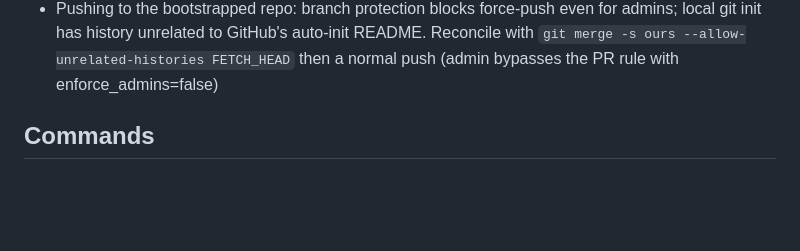
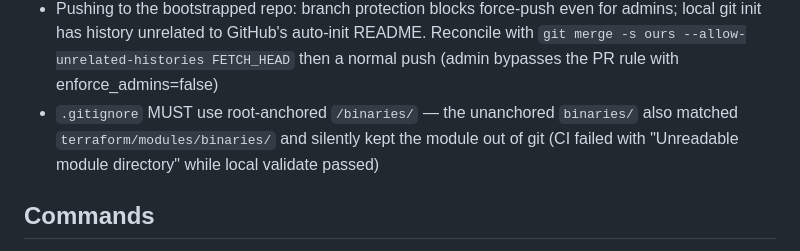
Before and after one commit to neozilon/aem-infra-platform, a Markdown page: CLAUDE.md, the part around the change. GitHub-like rendering; blank space fills up the shorter version.

Commit message:
Docs: Phase 6 CI evidence + gitignore gotcha
Co-Authored-By: Claude Opus 4.8 <noreply@anthropic.com>

```diff
--- a/CLAUDE.md
+++ b/CLAUDE.md
@@ -41,6 +41,7 @@ University final project (Fede Arriola). Automated provisioning + initial deploy
 - Terraform `for_each` cannot iterate a `sensitive` variable directly — wrap the keys in `nonsensitive()` and pull each value from the variable inside the resource (see `bootstrap/main.tf` secret resources)
 - GitHub provider branch-protection resources (`github_branch_protection` AND `_v3`) issue GraphQL actor-`id` queries needing `read:org` scope — they FAIL with a plain `repo+workflow` token. bootstrap sets branch protection via a `null_resource` REST PUT instead (works with repo scope). Empty-valued Actions variables are rejected by GitHub (skip them). If a failed apply leaves `github_branch_protection.default` in state, `terraform state rm` it or every later refresh errors on read:org
 - Pushing to the bootstrapped repo: branch protection blocks force-push even for admins; local git init has history unrelated to GitHub's auto-init README. Reconcile with `git merge -s ours --allow-unrelated-histories FETCH_HEAD` then a normal push (admin bypasses the PR rule with enforce_admins=false)
+- `.gitignore` MUST use root-anchored `/binaries/` — the unanchored `binaries/` also matched `terraform/modules/binaries/` and silently kept the module out of git (CI failed with "Unreadable module directory" while local validate passed)
 
 ## Commands
 
```
Also changed, not shown: 1 other file.
